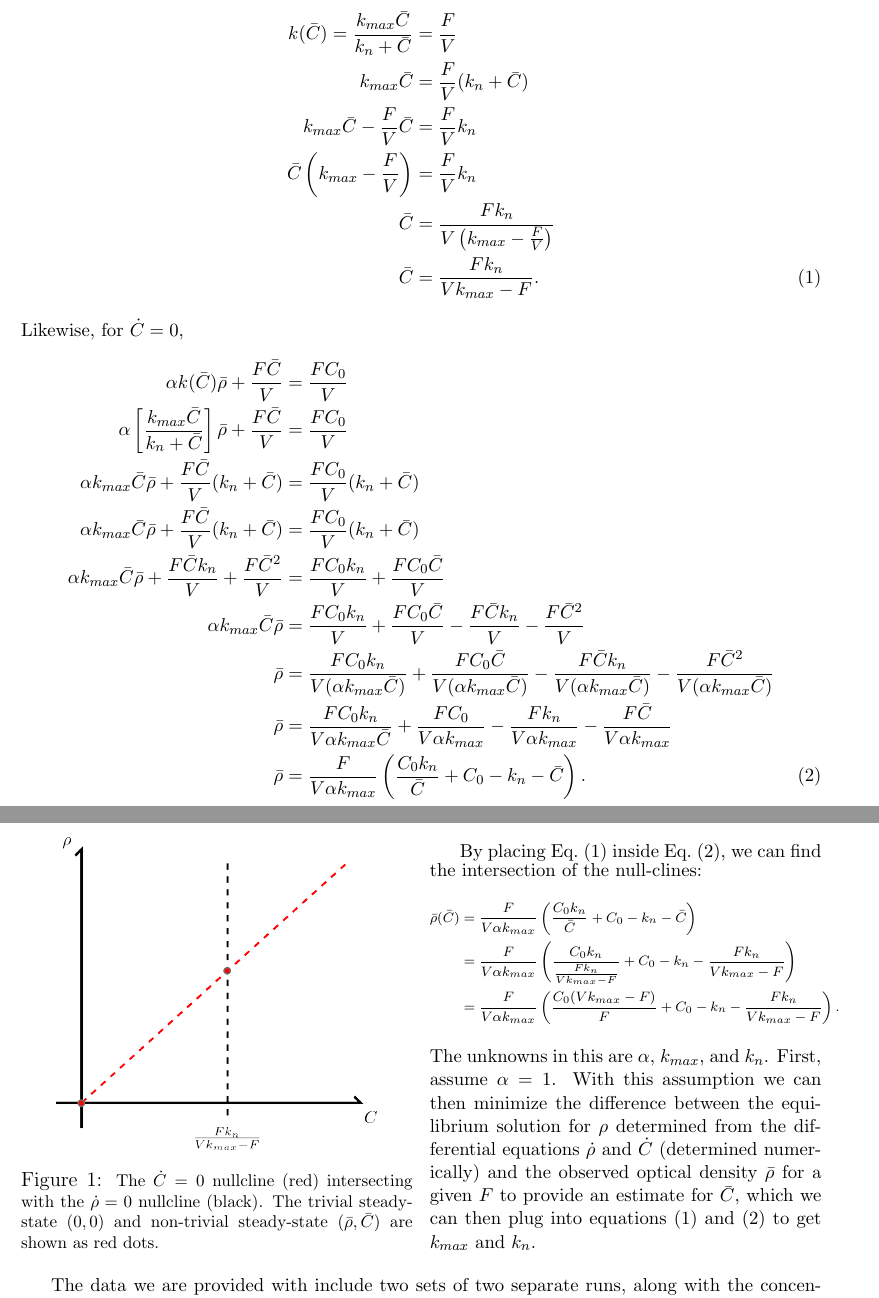
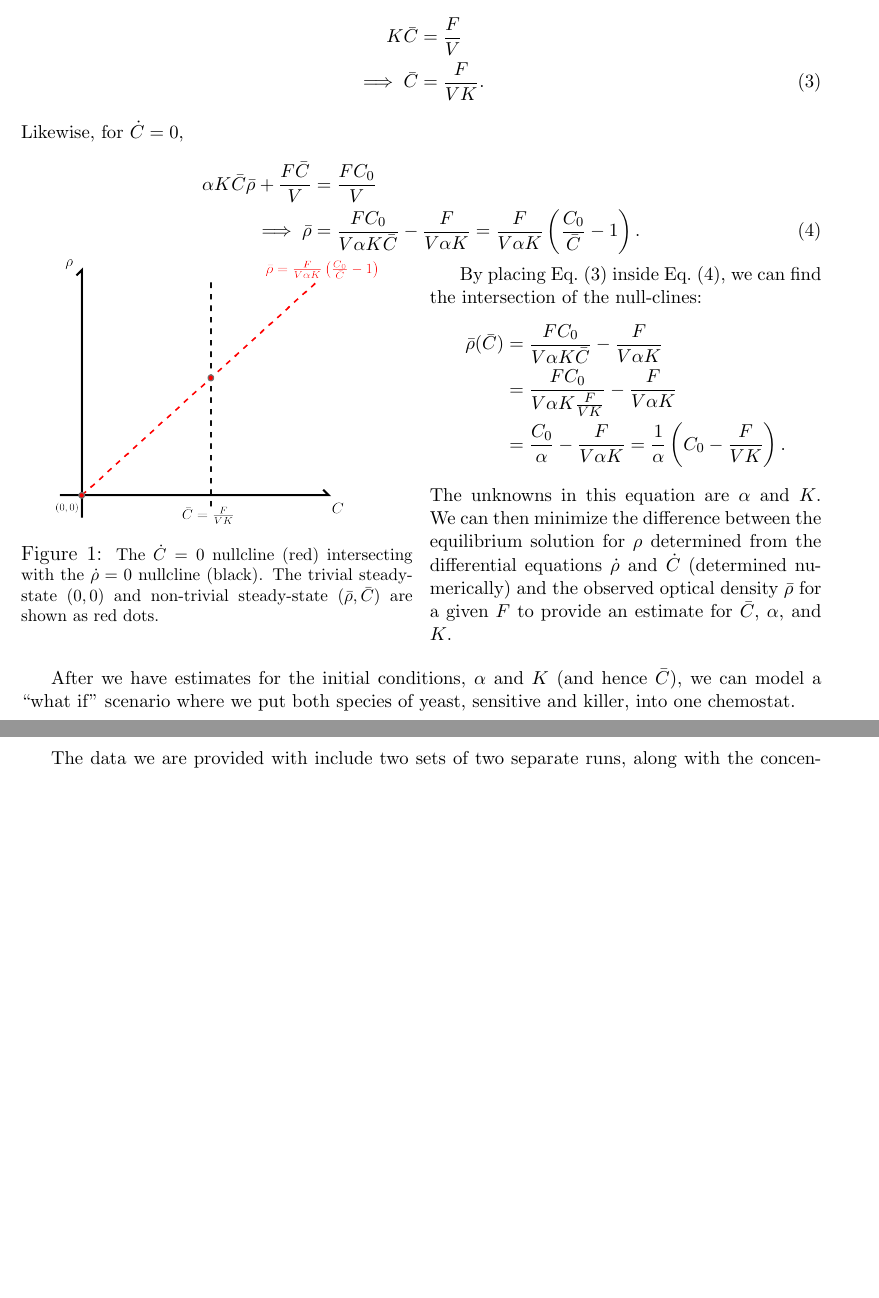
Before and after one commit to pf4d/killer_yeast, a LaTeX document (doc/yeast_project.tex): two parts of pages 2 and 3 of 4 before the commit and two parts of pages 2 and 3 of 3 after it, joined at a grey line, cut at the place of the change, the shorter picture padded with empty space. Compiled offline with pdfLaTeX.

Commit message:
updated proposal

```diff
--- a/doc/yeast_project.tex
+++ b/doc/yeast_project.tex
@@ -35,2 +37 @@ which is zero for $\bar{\rho} = 0$ or $k(\bar{C}) = F/V$.  Solving the other equ
 \begin{align*}
-  \frac{dC(\bar{\rho}, \bar{C})}{dt} &= -\alpha k(\bar{C}) \bar{\rho} - \frac{F\bar{C}}{V} + \frac{FC_0}{V} = 0,
@@ -39,22 +41,11 @@ which is zero for $\alpha k(\bar{C}) \bar{\rho} + \frac{F\bar{C}}{V} = \frac{FC_
 
 In order to evaluate these null-clines, we need to evaluate the non-trivial cases, here for $\dot{\rho} = 0$,
 \begin{align}
-  k(\bar{C}) = \frac{k_{max} \bar{C}}{k_n + \bar{C}} &= \frac{F}{V} \notag \\
-  k_{max} \bar{C} &= \frac{F}{V} (k_n + \bar{C}) \notag \\
-  k_{max} \bar{C} - \frac{F}{V}\bar{C} &= \frac{F}{V} k_n \notag \\
-  \bar{C} \left( k_{max} - \frac{F}{V} \right) &= \frac{F}{V} k_n \notag \\
-  \bar{C} &= \frac{F k_n}{V \left( k_{max} - \frac{F}{V}\right)} \notag \\
-  \bar{C} &= \frac{F k_n}{V k_{max} - F}.
+  K \bar{C} &= \frac{F}{V} \notag \\
+  \implies \bar{C} &= \frac{F}{VK}.
 \end{align}
 Likewise, for $\dot{C} = 0$,
 \begin{align}
-  \alpha k(\bar{C}) \bar{\rho} + \frac{F\bar{C}}{V} &= \frac{FC_0}{V} \notag \\
-  \alpha \left[ \frac{k_{max}\bar{C}}{k_n + \bar{C}} \right] \bar{\rho} + \frac{F\bar{C}}{V} &= \frac{FC_0}{V} \notag \\
-  \alpha k_{max}\bar{C} \bar{\rho} + \frac{F\bar{C}}{V} (k_n + \bar{C}) &= \frac{FC_0}{V} (k_n + \bar{C}) \notag \\
-  \alpha k_{max}\bar{C} \bar{\rho} + \frac{F\bar{C}}{V} (k_n + \bar{C}) &= \frac{FC_0}{V} (k_n + \bar{C}) \notag \\
-  \alpha k_{max}\bar{C} \bar{\rho} + \frac{F\bar{C} k_n}{V} + \frac{F\bar{C}^2}{V}  &= \frac{FC_0 k_n}{V} + \frac{FC_0 \bar{C}}{V} \notag \\
-  \alpha k_{max}\bar{C} \bar{\rho} &= \frac{FC_0 k_n}{V} + \frac{FC_0 \bar{C}}{V} - \frac{F\bar{C} k_n}{V} - \frac{F\bar{C}^2}{V} \notag \\
-  \bar{\rho} &= \frac{FC_0 k_n}{V(\alpha k_{max} \bar{C})} + \frac{FC_0 \bar{C}}{V(\alpha k_{max} \bar{C})} - \frac{F\bar{C} k_n}{V(\alpha k_{max} \bar{C})} - \frac{F\bar{C}^2}{V(\alpha k_{max} \bar{C})} \notag \\
-  \bar{\rho} &= \frac{FC_0 k_n}{V \alpha k_{max} \bar{C}} + \frac{FC_0}{V \alpha k_{max}} - \frac{F k_n}{V \alpha k_{max}} - \frac{F\bar{C}}{V \alpha k_{max}} \notag \\
-  \bar{\rho} &= \frac{F}{V \alpha k_{max}} \left( \frac{C_0 k_n}{\bar{C}} + C_0 - k_n - \bar{C} \right).
+  \alpha K \bar{C} \bar{\rho} + \frac{F\bar{C}}{V} &= \frac{FC_0}{V} \notag \\
+  \implies \bar{\rho} &= \frac{FC_0}{V \alpha K \bar{C}} - \frac{F}{V \alpha K} = \frac{F}{V \alpha K} \left(\frac{C_0}{\bar{C}} - 1 \right).
 \end{align}
@@ -69,16 +58,18 @@ Likewise, for $\dot{C} = 0$,
 \end{figure}
 \vfill
 \columnbreak
-By placing Eq.\ (1) inside Eq.\ (2), we can find the intersection of the null-clines:
-\scriptsize
+By placing Eq.\ (3) inside Eq.\ (4), we can find the intersection of the null-clines:
 \begin{align*}
-  \bar{\rho}(\bar{C}) &= \frac{F}{V \alpha k_{max}} \left( \frac{C_0 k_n}{\bar{C}} + C_0 - k_n - \bar{C} \right) \\
-  &= \frac{F}{V \alpha k_{max}} \left( \frac{C_0 k_n}{\frac{F k_n}{V k_{max} - F}} + C_0 - k_n - \frac{F k_n}{V k_{max} - F} \right) \\
-  &= \frac{F}{V \alpha k_{max}} \left( \frac{C_0(V k_{max} - F)}{F} + C_0 - k_n - \frac{F k_n}{V k_{max} - F} \right).
+  \bar{\rho}(\bar{C}) &= \frac{FC_0}{V \alpha K \bar{C}} - \frac{F}{V \alpha K} \\
+  &= \frac{FC_0}{V \alpha K \frac{F}{VK}} - \frac{F}{V \alpha K} \\
+  &= \frac{C_0}{\alpha} - \frac{F}{V \alpha K} = \frac{1}{\alpha} \left( C_0 - \frac{F}{VK} \right).
 \end{align*}
-\small
-The unknowns in this are $\alpha$, $k_{max}$, and $k_n$.  First, assume $\alpha = 1$.  With this assumption we can then minimize the difference between the equilibrium solution for $\rho$ determined from the differential equations $\dot{\rho}$ and $\dot{C}$ (determined numerically) and the observed optical density $\bar{\rho}$ for a given $F$ to provide an estimate for $\bar{C}$, which we can then plug into equations (1) and (2) to get $k_{max}$ and $k_n$.
+The unknowns in this equation are $\alpha$ and $K$.  We can then minimize the difference between the equilibrium solution for $\rho$ determined from the differential equations $\dot{\rho}$ and $\dot{C}$ (determined numerically) and the observed optical density $\bar{\rho}$ for a given $F$ to provide an estimate for $\bar{C}$, $\alpha$, and $K$.
 \end{multicols}
+
+After we have estimates for the initial conditions, $\alpha$ and $K$ (and hence $\bar{C}$), we can model a ``what if'' scenario where we put both species of yeast, sensitive and killer, into one chemostat.
+
+\newpage
 
 The data we are provided with include two sets of two separate runs, along with the concentration of nutrient in the reservoir, $C_0 = 0.02$:
 \section{K1 Run}
```
Also changed, not shown: doc/images/drawing.png, doc/images/drawing.svg, doc/yeast_project.pdf, doc/yeast_project.tex (25 more changed lines), 2 other files.
